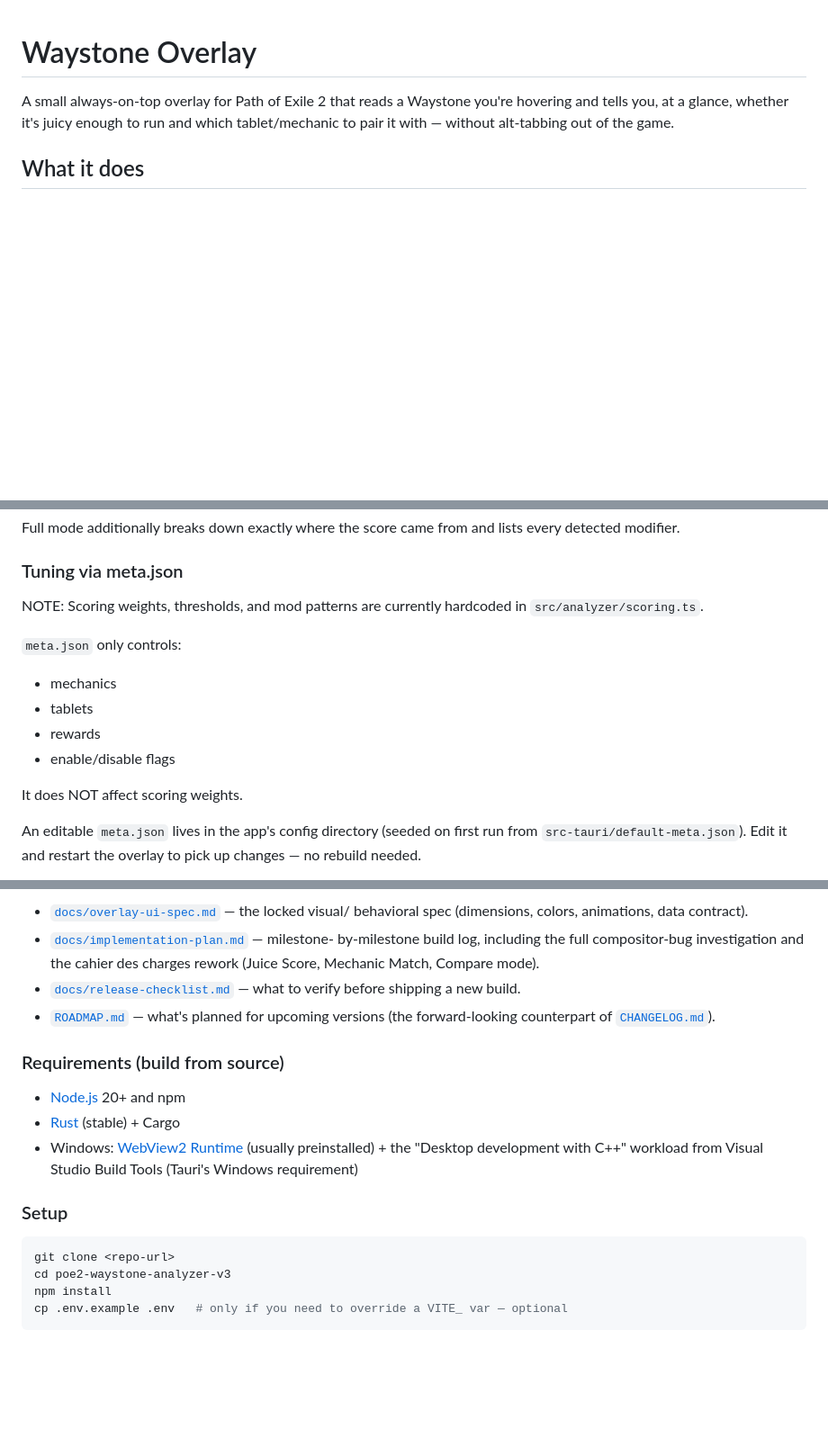
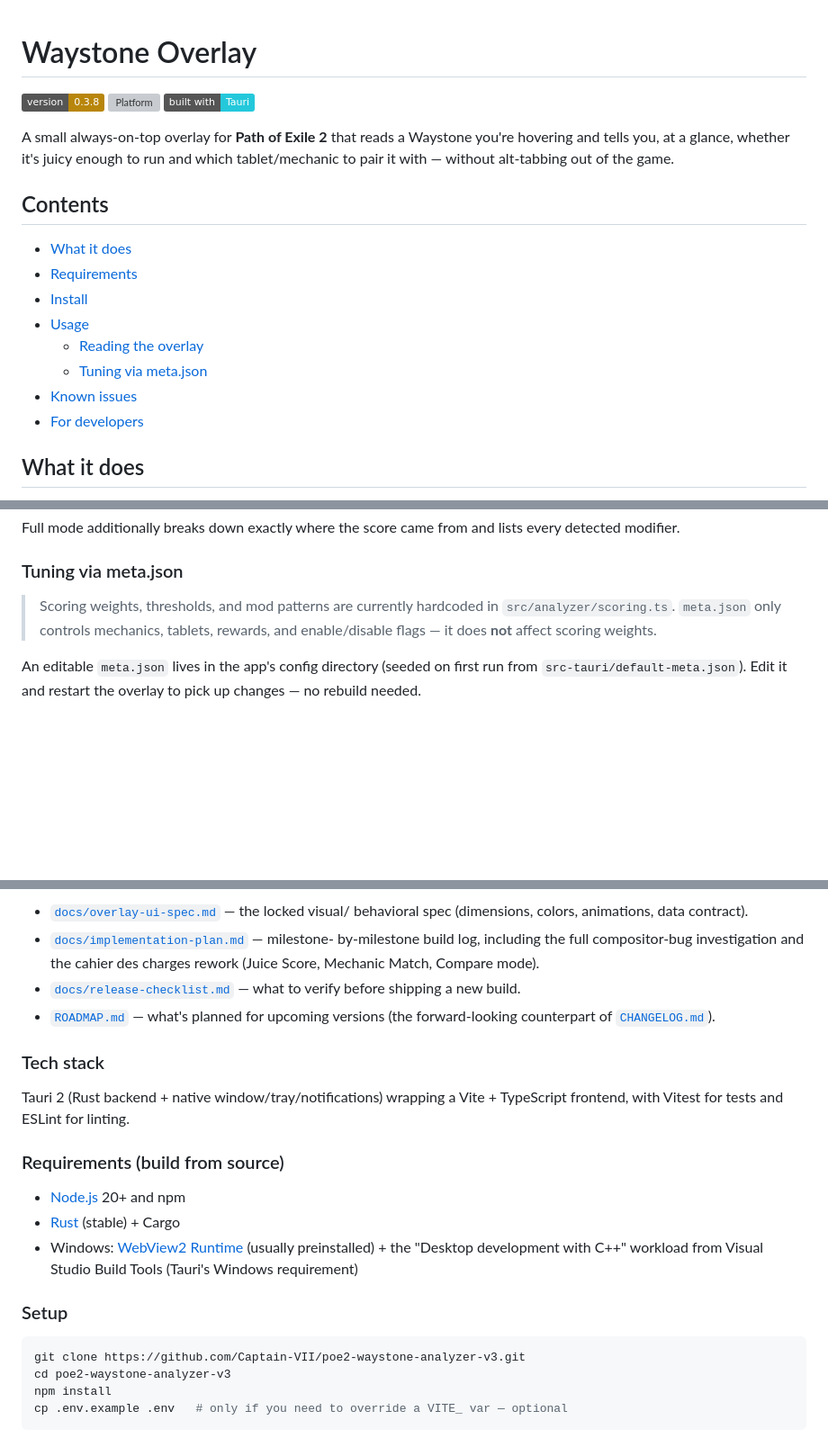
Before and after one commit to Captain-VII/poe2-waystone-analyzer-v3, a Markdown page: README.md, 3 parts joined by grey strips. Shown at 90% size. GitHub-like rendering; badges without logos; blank space fills up the shorter version; grey boxes are pictures that could not be loaded.

Commit message:
Improve README structure with badges and table of contents
Reorganizes the README for readability without changing content: adds
version/platform/stack badges, a contents nav, and a short tech stack
blurb, and fills in the actual repo URL in the git clone commands.

````diff
--- a/README.md
+++ b/README.md
@@ -1,8 +1,24 @@
 # Waystone Overlay
 
-A small always-on-top overlay for Path of Exile 2 that reads a Waystone you're
-hovering and tells you, at a glance, whether it's juicy enough to run and
-which tablet/mechanic to pair it with — without alt-tabbing out of the game.
+[![Version](https://img.shields.io/badge/version-0.3.8-b8860b)](CHANGELOG.md)
+[![Platform](https://img.shields.io/badge/platform-Windows%2010%2F11-0078d4)](#requirements)
+[![Built with Tauri](https://img.shields.io/badge/built%20with-Tauri-24c8db)](https://tauri.app)
+
+A small always-on-top overlay for **Path of Exile 2** that reads a Waystone
+you're hovering and tells you, at a glance, whether it's juicy enough to run
+and which tablet/mechanic to pair it with — without alt-tabbing out of the
+game.
+
+## Contents
+
+- [What it does](#what-it-does)
+- [Requirements](#requirements)
+- [Install](#install)
+- [Usage](#usage)
+  - [Reading the overlay](#reading-the-overlay)
+  - [Tuning via meta.json](#tuning-via-metajson)
+- [Known issues](#known-issues)
+- [For developers](#for-developers)
 
 ## What it does
 
@@ -99,17 +115,10 @@ lists every detected modifier.
 
 ### Tuning via meta.json
 
-NOTE:
-Scoring weights, thresholds, and mod patterns are currently hardcoded in
-`src/analyzer/scoring.ts`.
-
-`meta.json` only controls:
-- mechanics
-- tablets
-- rewards
-- enable/disable flags
-
-It does NOT affect scoring weights.
+> Scoring weights, thresholds, and mod patterns are currently hardcoded in
+> `src/analyzer/scoring.ts`. `meta.json` only controls mechanics, tablets,
+> rewards, and enable/disable flags — it does **not** affect scoring
+> weights.
 
 An editable `meta.json` lives in the app's config directory (seeded on
 first run from `src-tauri/default-meta.json`). Edit it and restart the
@@ -212,6 +221,11 @@ implementation log all live in [docs/](docs/):
 - [`ROADMAP.md`](ROADMAP.md) — what's planned for upcoming versions (the
   forward-looking counterpart of [`CHANGELOG.md`](CHANGELOG.md)).
 
+### Tech stack
+
+Tauri 2 (Rust backend + native window/tray/notifications) wrapping a Vite +
+TypeScript frontend, with Vitest for tests and ESLint for linting.
+
 ### Requirements (build from source)
 
 - [Node.js](https://nodejs.org/) 20+ and npm
@@ -223,7 +237,7 @@ implementation log all live in [docs/](docs/):
 ### Setup
 
 ```bash
-git clone <repo-url>
+git clone https://github.com/Captain-VII/poe2-waystone-analyzer-v3.git
 cd poe2-waystone-analyzer-v3
 npm install
 cp .env.example .env   # only if you need to override a VITE_ var — optional
````
Also changed, not shown: other parts of README.md (+1 -1 lines).
